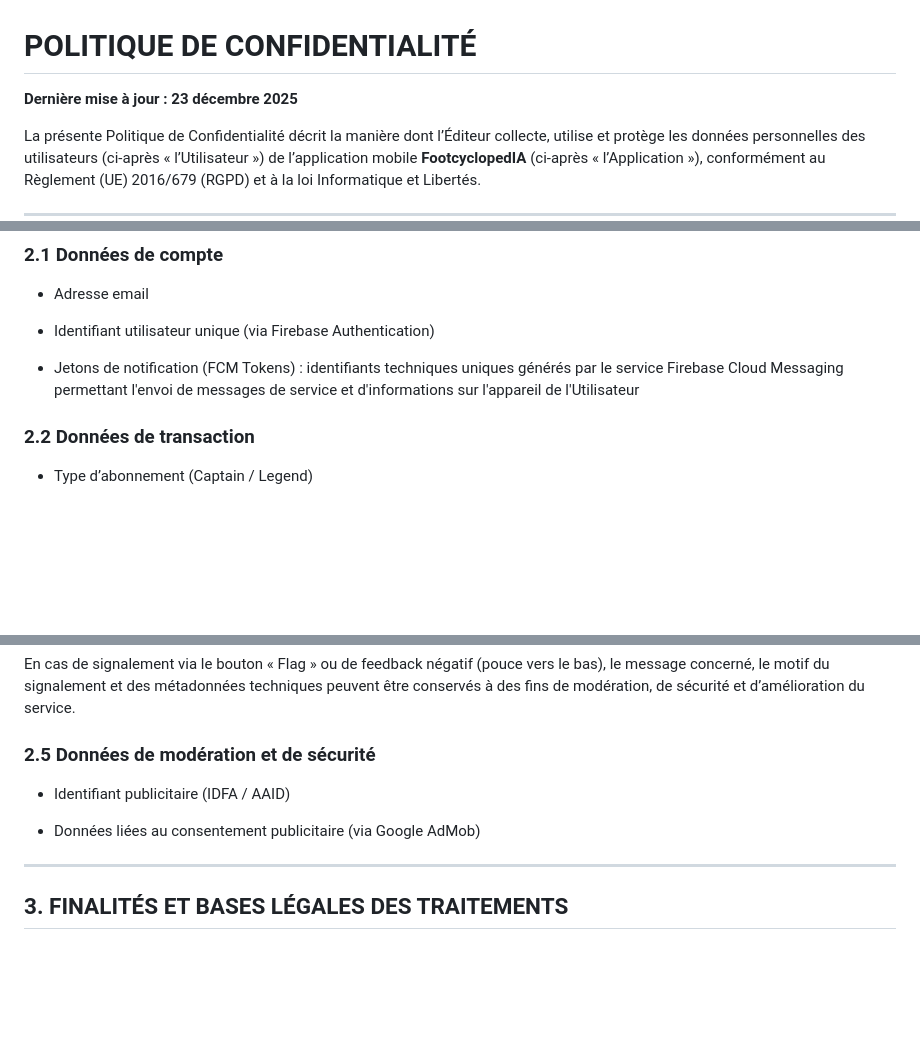
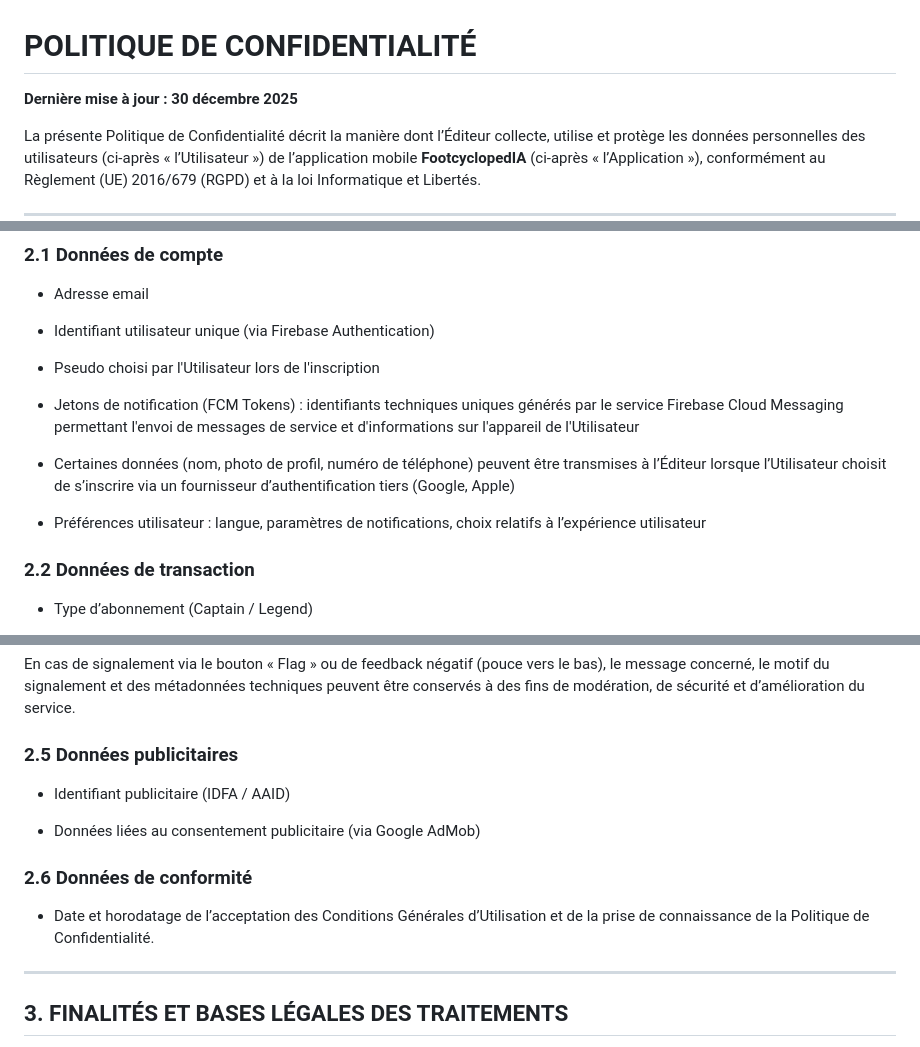
Before and after one commit to lucasjullia/eljie_tech, a Markdown page: privacy_fr.md, 3 parts joined by grey strips. GitHub-like rendering; blank space fills up the shorter version.

Commit message:
Ajout de differentes donnes dans la privacy

```diff
--- a/privacy_fr.md
+++ b/privacy_fr.md
@@ -1,6 +1,6 @@
 # POLITIQUE DE CONFIDENTIALITÉ
 
-**Dernière mise à jour : 23 décembre 2025**
+**Dernière mise à jour : 30 décembre 2025**
 
 
 
@@ -52,7 +52,14 @@ L’Éditeur collecte uniquement les données strictement nécessaires au foncti
 
 * Identifiant utilisateur unique (via Firebase Authentication)
 
+* Pseudo choisi par l'Utilisateur lors de l'inscription
+
 * Jetons de notification (FCM Tokens) : identifiants techniques uniques générés par le service Firebase Cloud Messaging permettant l'envoi de messages de service et d'informations sur l'appareil de l'Utilisateur
+
+* Certaines données (nom, photo de profil, numéro de téléphone) peuvent être transmises à l’Éditeur lorsque l’Utilisateur choisit de s’inscrire via un fournisseur d’authentification tiers (Google, Apple)
+
+* Préférences utilisateur : langue, paramètres de notifications, choix relatifs à l’expérience utilisateur
+
 
 
 
@@ -82,11 +89,16 @@ En cas de signalement via le bouton « Flag » ou de feedback négatif (pouce ve
 
 
 
-### 2.5 Données de modération et de sécurité
+### 2.5 Données publicitaires
 
 * Identifiant publicitaire (IDFA / AAID)
 
 * Données liées au consentement publicitaire (via Google AdMob)
+
+
+### 2.6 Données de conformité
+
+* Date et horodatage de l’acceptation des Conditions Générales d’Utilisation et de la prise de connaissance de la Politique de Confidentialité.
 
 
 
```
Also changed, not shown: privacy_en.md (+15 -1 lines).
